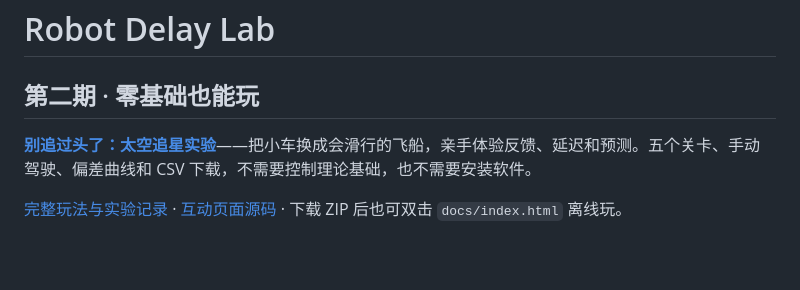
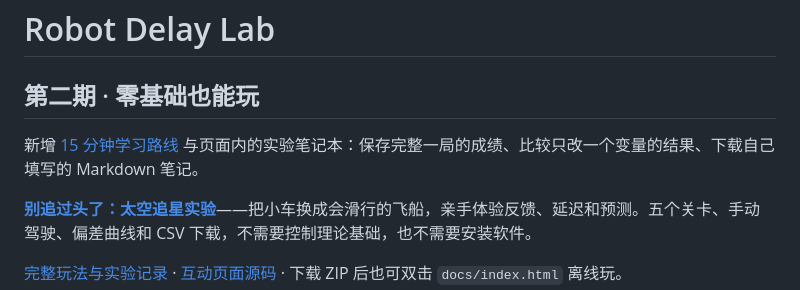
Before and after one commit to flessnerchernosky-ops/robot-delay-lab, a Markdown page: README.md, the part around the change. GitHub-like rendering; blank space fills up the shorter version.

Commit message:
Publish a 15-minute learning path and personal experiment guide

```diff
--- a/README.md
+++ b/README.md
@@ -1,6 +1,8 @@
 # Robot Delay Lab
 
 ## 第二期 · 零基础也能玩
+
+新增 [15 分钟学习路线](LEARNING_MISSIONS.md) 与页面内的实验笔记本：保存完整一局的成绩、比较只改一个变量的结果、下载自己填写的 Markdown 笔记。
 
 **[别追过头了：太空追星实验](https://flessnerchernosky-ops.github.io/robot-delay-lab/)**——把小车换成会滑行的飞船，亲手体验反馈、延迟和预测。五个关卡、手动驾驶、偏差曲线和 CSV 下载，不需要控制理论基础，也不需要安装软件。
 
```
Also changed, not shown: EPISODE_02.md (+7 -2 lines), LEARNING_MISSIONS.md (added, +74 -0 lines).
